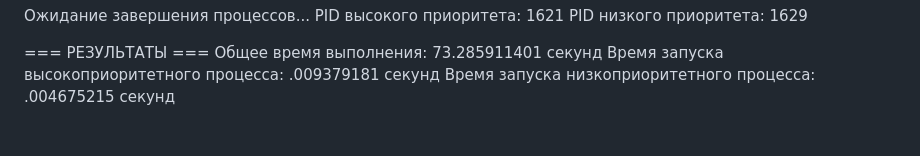
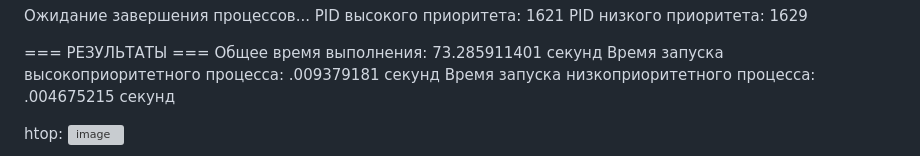
Before and after one commit to RomanMaksimov22/Otus, a Markdown page: lesson12/readme.md, the part around the change. Drawn GitHub-style; blank space fills up the shorter version; grey boxes are pictures that could not be loaded.

```diff
--- a/lesson12/readme.md
+++ b/lesson12/readme.md
@@ -81,4 +81,6 @@ PID низкого приоритета: 1629
 Время запуска высокоприоритетного процесса: .009379181 секунд
 Время запуска низкоприоритетного процесса: .004675215 секунд
 
+
+htop:
 <img width="1891" height="178" alt="image" src="https://github.com/user-attachments/assets/5bc8a9ad-3ca7-4f96-98ac-1b502015db9a" />
```
